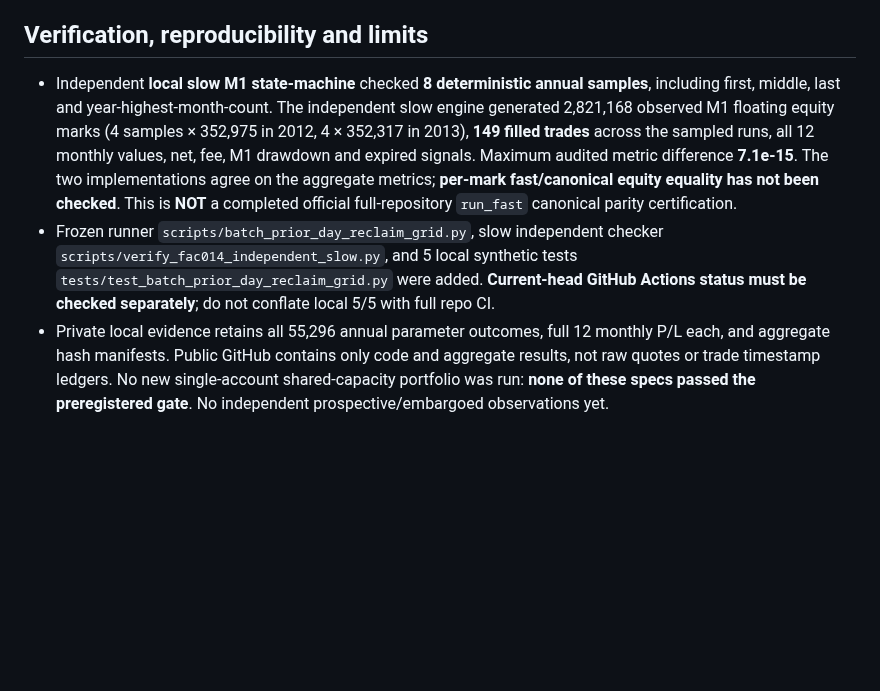
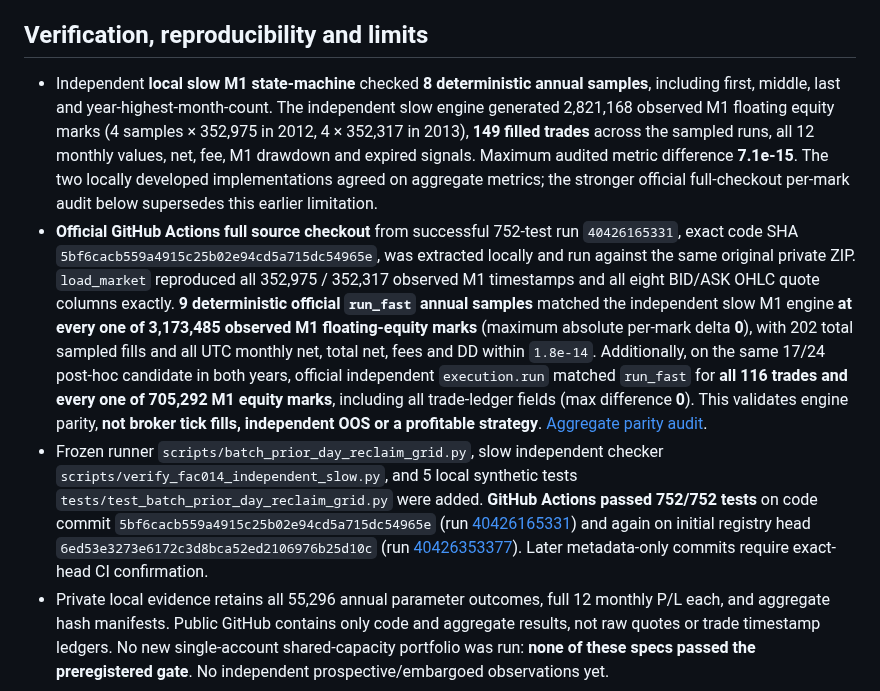
Before and after one commit to premiumtechnologiessolutions-max/backtest-engine, a Markdown page: docs/FAC014_55296_ANNUAL_PRIOR_DAY_RECLAIM_REJECTED_2026-10-27.md, the part around the change. Rendered like a GitHub page; blank space fills up the shorter version.

Commit message:
research: confirm FAC014 official 9-sample M1 equity and 2-year reference parity

```diff
--- a/docs/FAC014_55296_ANNUAL_PRIOR_DAY_RECLAIM_REJECTED_2026-10-27.md
+++ b/docs/FAC014_55296_ANNUAL_PRIOR_DAY_RECLAIM_REJECTED_2026-10-27.md
@@ -46,8 +46,9 @@ This post-hoc selection loses in 2013 and in the combined years, fails worst-mon
 
 ## Verification, reproducibility and limits
 
-- Independent **local slow M1 state-machine** checked **8 deterministic annual samples**, including first, middle, last and year-highest-month-count. The independent slow engine generated 2,821,168 observed M1 floating equity marks (4 samples × 352,975 in 2012, 4 × 352,317 in 2013), **149 filled trades** across the sampled runs, all 12 monthly values, net, fee, M1 drawdown and expired signals. Maximum audited metric difference **7.1e-15**. The two implementations agree on the aggregate metrics; **per-mark fast/canonical equity equality has not been checked**. This is **NOT** a completed official full-repository `run_fast` canonical parity certification.
-- Frozen runner `scripts/batch_prior_day_reclaim_grid.py`, slow independent checker `scripts/verify_fac014_independent_slow.py`, and 5 local synthetic tests `tests/test_batch_prior_day_reclaim_grid.py` were added. **Current-head GitHub Actions status must be checked separately**; do not conflate local 5/5 with full repo CI.
+- Independent **local slow M1 state-machine** checked **8 deterministic annual samples**, including first, middle, last and year-highest-month-count. The independent slow engine generated 2,821,168 observed M1 floating equity marks (4 samples × 352,975 in 2012, 4 × 352,317 in 2013), **149 filled trades** across the sampled runs, all 12 monthly values, net, fee, M1 drawdown and expired signals. Maximum audited metric difference **7.1e-15**. The two locally developed implementations agreed on aggregate metrics; the stronger official full-checkout per-mark audit below supersedes this earlier limitation.
+- **Official GitHub Actions full source checkout** from successful 752-test run `40426165331`, exact code SHA `5bf6cacb559a4915c25b02e94cd5a715dc54965e`, was extracted locally and run against the same original private ZIP. `load_market` reproduced all 352,975 / 352,317 observed M1 timestamps and all eight BID/ASK OHLC quote columns exactly. **9 deterministic official `run_fast` annual samples** matched the independent slow M1 engine **at every one of 3,173,485 observed M1 floating-equity marks** (maximum absolute per-mark delta **0**), with 202 total sampled fills and all UTC monthly net, total net, fees and DD within `1.8e-14`. Additionally, on the same 17/24 post-hoc candidate in both years, official independent `execution.run` matched `run_fast` for **all 116 trades and every one of 705,292 M1 equity marks**, including all trade-ledger fields (max difference **0**). This validates engine parity, **not broker tick fills, independent OOS or a profitable strategy**. [Aggregate parity audit](../research/FAC014_OFFICIAL_CANONICAL_PARITY_2026-10-27.json).
+- Frozen runner `scripts/batch_prior_day_reclaim_grid.py`, slow independent checker `scripts/verify_fac014_independent_slow.py`, and 5 local synthetic tests `tests/test_batch_prior_day_reclaim_grid.py` were added. **GitHub Actions passed 752/752 tests** on code commit `5bf6cacb559a4915c25b02e94cd5a715dc54965e` (run [40426165331](https://github.com/premiumtechnologiessolutions-max/backtest-engine/actions/runs/40426165331)) and again on initial registry head `6ed53e3273e6172c3d8bca52ed2106976b25d10c` (run [40426353377](https://github.com/premiumtechnologiessolutions-max/backtest-engine/actions/runs/40426353377)). Later metadata-only commits require exact-head CI confirmation.
 - Private local evidence retains all 55,296 annual parameter outcomes, full 12 monthly P/L each, and aggregate hash manifests. Public GitHub contains only code and aggregate results, not raw quotes or trade timestamp ledgers. No new single-account shared-capacity portfolio was run: **none of these specs passed the preregistered gate**. No independent prospective/embargoed observations yet.
 
 ## Negative result / next independent work
```
